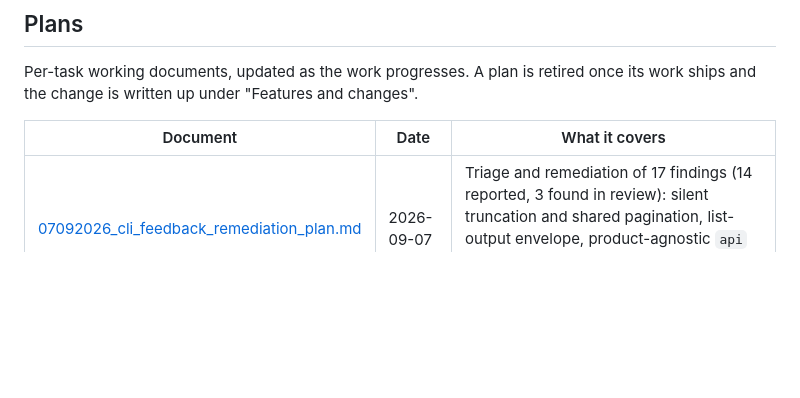
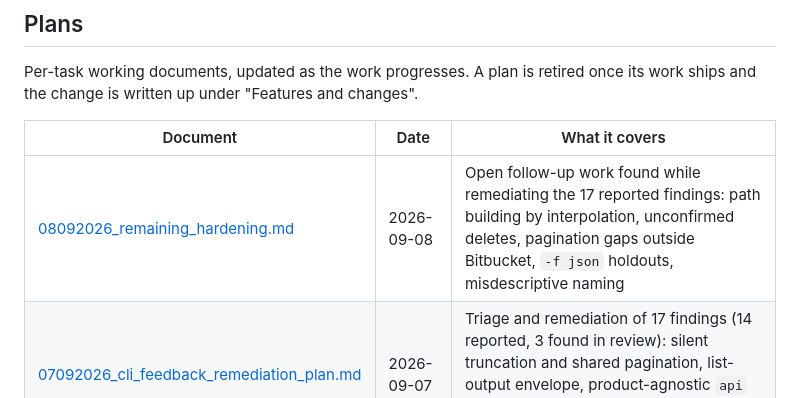
Before and after one commit to omar16100/atlassian-cli, a Markdown page: docs/index.md, the part around the change. Rendered like a GitHub page; blank space fills up the shorter version.

```diff
--- a/docs/index.md
+++ b/docs/index.md
@@ -70,6 +70,7 @@ once its work ships and the change is written up under "Features and changes".
 
 | Document | Date | What it covers |
 | --- | --- | --- |
+| [08092026_remaining_hardening.md](08092026_remaining_hardening.md) | 2026-09-08 | Open follow-up work found while remediating the 17 reported findings: path building by interpolation, unconfirmed deletes, pagination gaps outside Bitbucket, `-f json` holdouts, misdescriptive naming |
 | [07092026_cli_feedback_remediation_plan.md](07092026_cli_feedback_remediation_plan.md) | 2026-09-07 | Triage and remediation of 17 findings (14 reported, 3 found in review): silent truncation and shared pagination, list-output envelope, product-agnostic `api` passthrough, scope handling, Bitbucket permission endpoints, reviewer resolution |
 
 ## Examples
```
Also changed, not shown: docs/07092026_cli_feedback_remediation_plan.md (+4 -3 lines), docs/08092026_remaining_hardening.md (added, +137 -0 lines).
